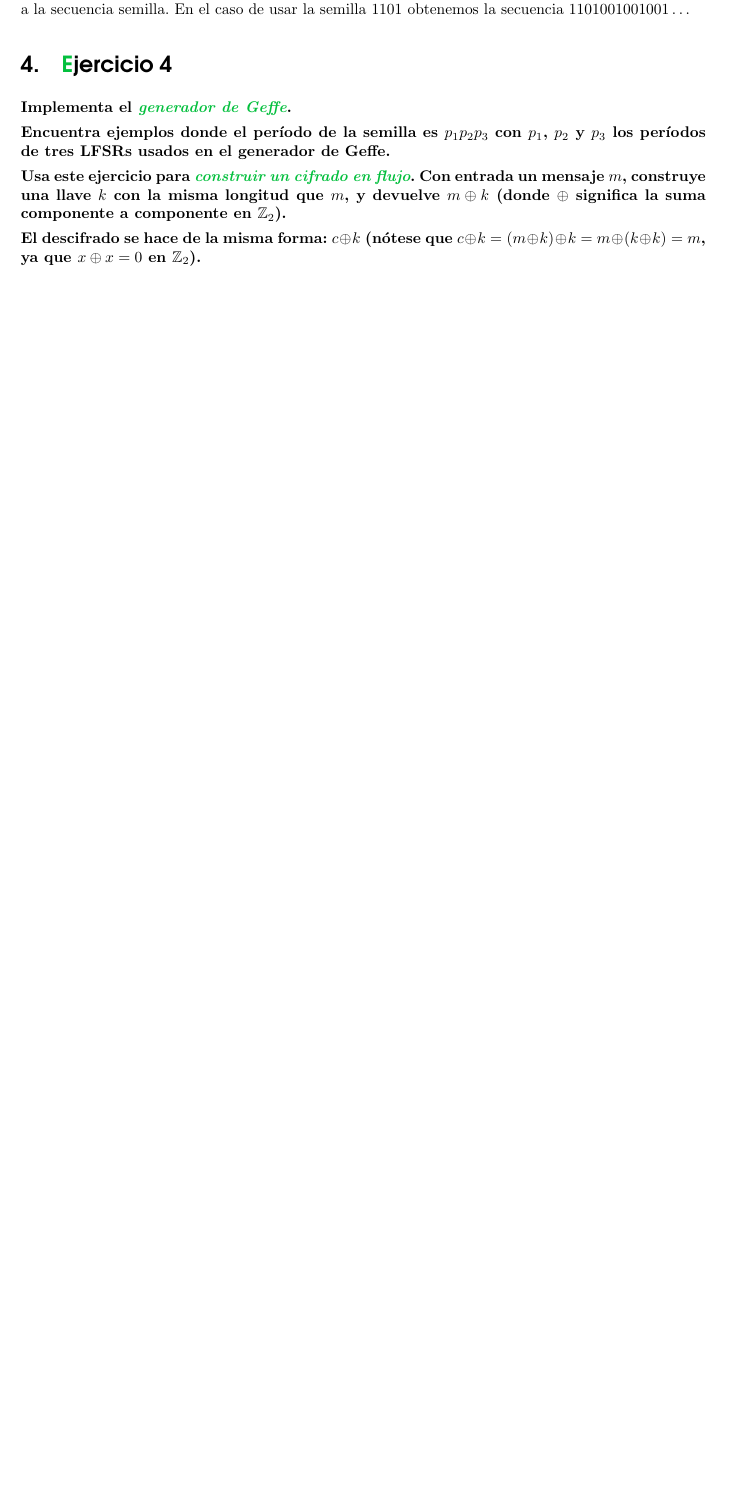
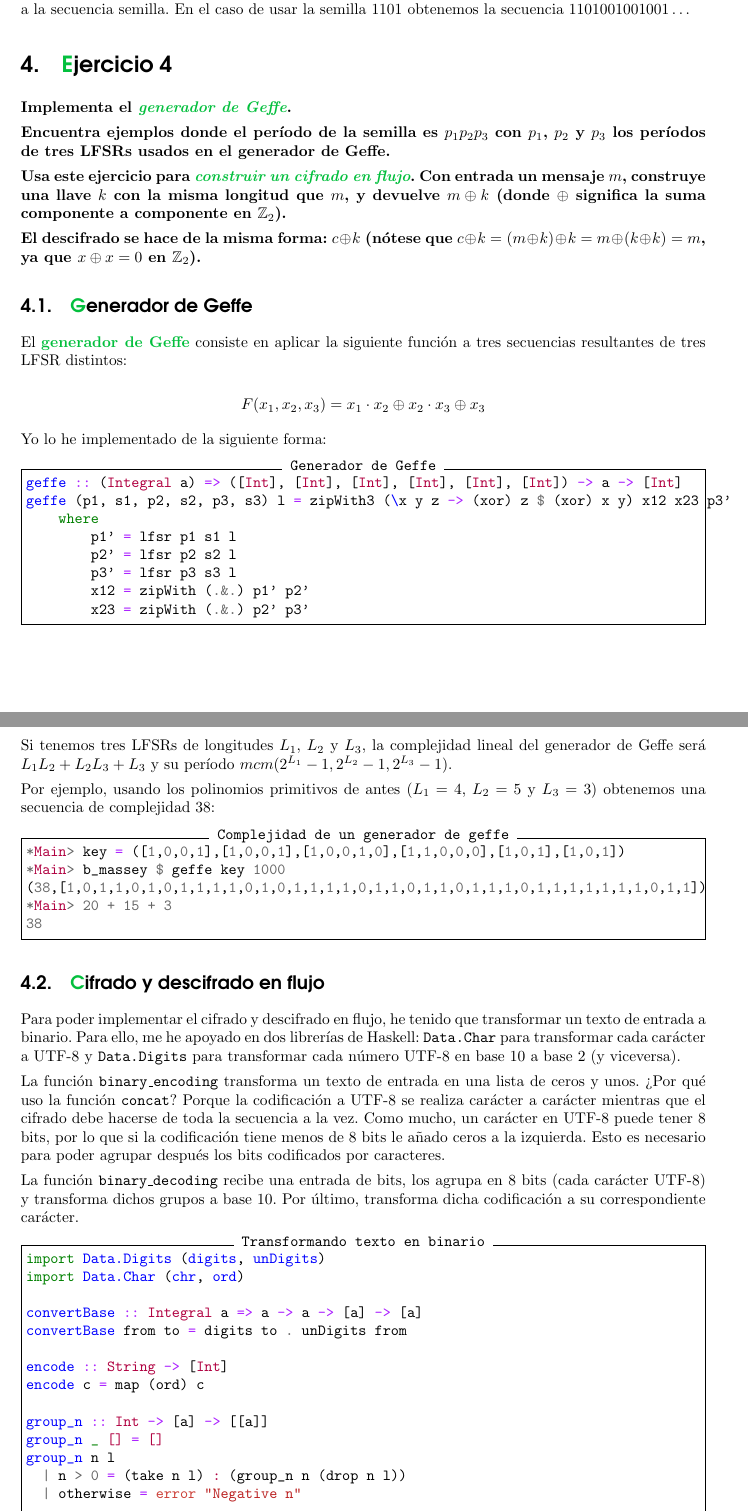
Before and after one commit to mgmacias95/Criptografia_y_Computacion, a LaTeX document (doc/cifrado_flujo.tex): part of page 7 of 8 before the commit and two parts of pages 7 and 8 of 11 after it, the two joined at a grey line, cut so that both start at the same text, the shorter picture padded with empty space. Compiled offline with pdfLaTeX.

Commit message:
documentado ej 4

```diff
--- a/doc/cifrado_flujo.tex
+++ b/doc/cifrado_flujo.tex
@@ -323,3 +323,79 @@ La función es prácticamente igual a la LFSR, la única diferencia entre ambas
 
 \textbf{El descifrado se hace de la misma forma: $c \oplus k$ (nótese que $c \oplus k = (m \oplus k) \oplus k = m \oplus (k \oplus k) = m$, ya que $x \oplus x = 0$ en $\mathbb{Z}_2$).}
 
+\subsection{\textcolor{azul}Generador de Geffe}
+
+El \textbf{\textcolor{azul}{generador de Geffe}} consiste en aplicar la siguiente función a tres secuencias resultantes de tres LFSR distintos:
+
+\begin{displaymath}
+    F(x_1, x_2, x_3) = x_1 \cdot x_2 \oplus x_2 \cdot x_3 \oplus x_3
+\end{displaymath}
+
+Yo lo he implementado de la siguiente forma:
+
+\begin{minted}[frame=single, label={Generador de Geffe}]{haskell}
+geffe :: (Integral a) => ([Int], [Int], [Int], [Int], [Int], [Int]) -> a -> [Int]
+geffe (p1, s1, p2, s2, p3, s3) l = zipWith3 (\x y z -> (xor) z $ (xor) x y) x12 x23 p3'
+    where
+        p1' = lfsr p1 s1 l
+        p2' = lfsr p2 s2 l
+        p3' = lfsr p3 s3 l
+        x12 = zipWith (.&.) p1' p2'
+        x23 = zipWith (.&.) p2' p3'
+\end{minted}
+
+Si tenemos tres LFSRs de longitudes $L_1$, $L_2$ y $L_3$, la complejidad lineal del generador de Geffe será $L_1 L_2 + L_2 L_3 + L_3$ y su período $mcm(2^{L_1} - 1, 2^{L_2} -1, 2^{L_3} - 1)$.
+
+Por ejemplo, usando los polinomios primitivos de antes ($L_1 = 4$, $L_2 = 5$ y $L_3 = 3$) obtenemos una secuencia de complejidad $38$:
+
+\begin{minted}[frame=single, label={Complejidad de un generador de geffe}]{haskell}
+*Main> key = ([1,0,0,1],[1,0,0,1],[1,0,0,1,0],[1,1,0,0,0],[1,0,1],[1,0,1])
+*Main> b_massey $ geffe key 1000
+(38,[1,0,1,1,0,1,0,1,1,1,1,0,1,0,1,1,1,1,0,1,1,0,1,1,0,1,1,1,0,1,1,1,1,1,1,1,0,1,1])
+*Main> 20 + 15 + 3
+38
+\end{minted}
+
+\subsection{\textcolor{azul}Cifrado y descifrado en flujo}
+Para poder implementar el cifrado y descifrado en flujo, he tenido que transformar un texto de entrada a binario. Para ello, me he apoyado en dos librerías de Haskell: \texttt{Data.Char} para transformar cada carácter a UTF-8 y \texttt{Data.Digits} para transformar cada número UTF-8 en base 10 a base 2 (y viceversa).
+
+La función \texttt{binary\_encoding} transforma un texto de entrada en una lista de ceros y unos. ¿Por qué uso la función \texttt{concat}? Porque la codificación a UTF-8 se realiza carácter a carácter mientras que el cifrado debe hacerse de toda la secuencia a la vez. Como mucho, un carácter en UTF-8 puede tener 8 bits, por lo que si la codificación tiene menos de 8 bits le añado ceros a la izquierda. Esto es necesario para poder agrupar después los bits codificados por caracteres.
+
+La función \texttt{binary\_decoding} recibe una entrada de bits, los agrupa en 8 bits (cada carácter UTF-8) y transforma dichos grupos a base 10. Por último, transforma dicha codificación a su correspondiente carácter.
+
+\begin{minted}[frame=single, label={Transformando texto en binario}]{haskell}
+import Data.Digits (digits, unDigits)
+import Data.Char (chr, ord)
+
+convertBase :: Integral a => a -> a -> [a] -> [a]
+convertBase from to = digits to . unDigits from
+
+encode :: String -> [Int]
+encode c = map (ord) c
+
+group_n :: Int -> [a] -> [[a]]
+group_n _ [] = []
+group_n n l
+  | n > 0 = (take n l) : (group_n n (drop n l))
+  | otherwise = error "Negative n"
+
+decode :: [Int] -> String
+decode c = map (chr) c
+
+binary_encoding :: String -> [Int]
+binary_encoding msg = concat f
+    where
+        b = map (\x -> convertBase 10 2 [x]) $ encode msg
+        f = map (\x -> replicate (8 - length x) 0 ++ x) b
+
+binary_decoding :: [Int] -> String
+binary_decoding msg = decode $ map (\x -> unDigits 10 x) b
+    where
+        a = group_n 8 msg
+        b = map (\x -> convertBase 2 10 x) a
+\end{minted}
+
+Para realizar el cifrado y descifrado, covierto el texto a binario y genero una cadena con el generador de Geffe con la misma longitud. El texto cifrado es un $\oplus$ de ambas secuencias. Para descifrar, hago lo mismo:
+
+\begin{minted}[frame=single, label={Cifrado y descifrado en flujo}]{haskell}
+cifrado_flujo :: String -> ([Int], [Int], [Int], [Int], [Int], [Int]) -> [Int]
@@ -325,0 +407 @@ La función es prácticamente igual a la LFSR, la única diferencia entre ambas
+descifrado_flujo :: ([Int], [Int], [Int], [Int], [Int], [Int]) -> [Int] -> String
```
Also changed, not shown: doc/cifrado_flujo.tex (24 more changed lines), 1 other file.
